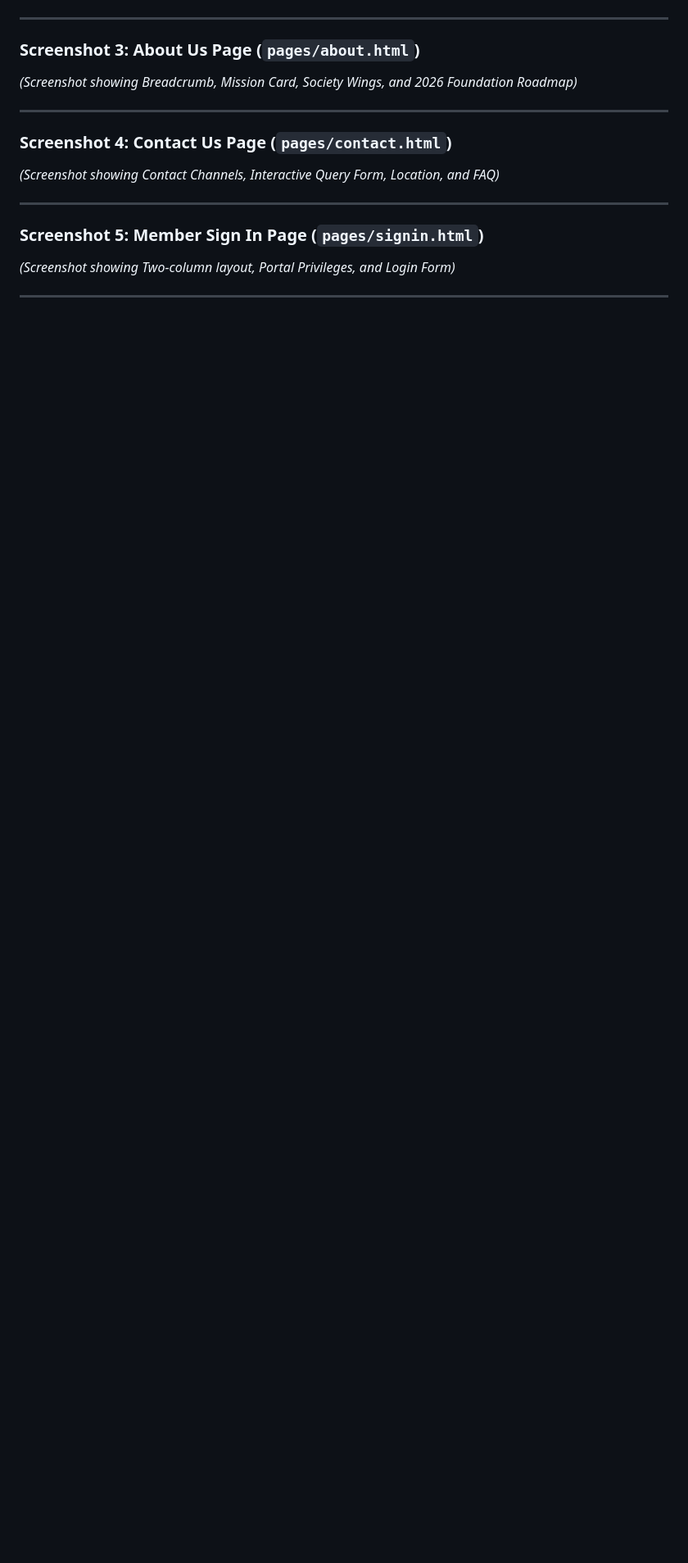
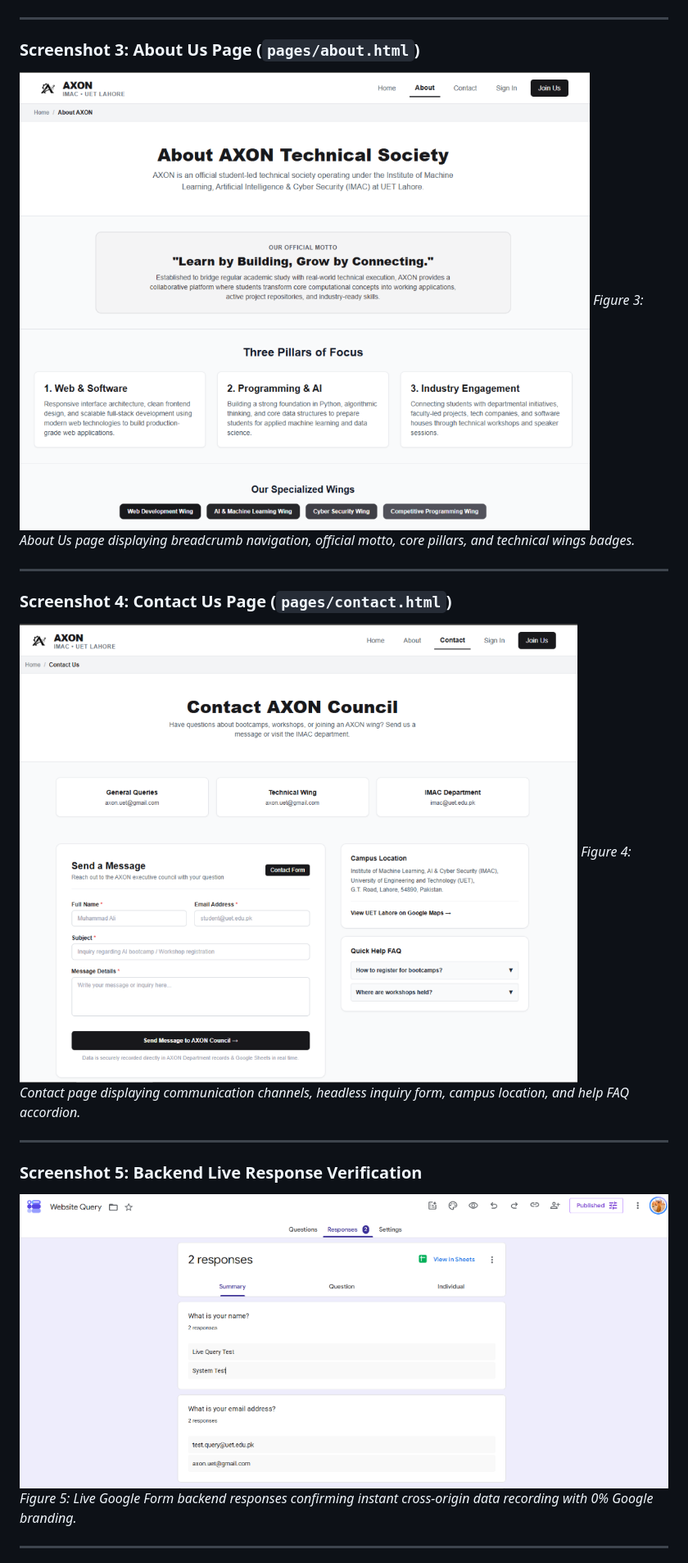
Before and after one commit to afeefulhussain/axon-website, a Markdown page: ASSIGNMENT_REPORT.md, the part around one of its changes. Shown at 82% size. Rendered like a GitHub page; pictures changed too: assets/screenshots/about_page.png (added), assets/screenshots/contact_page.png (added), assets/screenshots/google_form_responses.png (added); blank space fills up the shorter version.

Commit message:
docs: embed actual project screenshots and backend response verification in reports

```diff
--- a/ASSIGNMENT_REPORT.md
+++ b/ASSIGNMENT_REPORT.md
@@ -183,17 +183,20 @@ Both interactive forms (`pages/signup.html` and `pages/contact.html`) are integr
 ---
 
 ### Screenshot 3: About Us Page (`pages/about.html`)
-*(Screenshot showing Breadcrumb, Mission Card, Society Wings, and 2026 Foundation Roadmap)*
+![About Us Page](assets/screenshots/about_page.png)
+*Figure 3: About Us page displaying breadcrumb navigation, official motto, core pillars, and technical wings badges.*
 
 ---
 
 ### Screenshot 4: Contact Us Page (`pages/contact.html`)
-*(Screenshot showing Contact Channels, Interactive Query Form, Location, and FAQ)*
+![Contact Us Page](assets/screenshots/contact_page.png)
+*Figure 4: Contact page displaying communication channels, headless inquiry form, campus location, and help FAQ accordion.*
 
 ---
 
-### Screenshot 5: Member Sign In Page (`pages/signin.html`)
-*(Screenshot showing Two-column layout, Portal Privileges, and Login Form)*
+### Screenshot 5: Backend Live Response Verification
+![Google Form Live Responses](assets/screenshots/google_form_responses.png)
+*Figure 5: Live Google Form backend responses confirming instant cross-origin data recording with 0% Google branding.*
 
 ---
 
```
Also changed, not shown: other parts of ASSIGNMENT_REPORT.md (+12 -7 lines), assets/screenshots/home_page.png (added), assets/screenshots/vscode_code.png (added), 1 other file.
